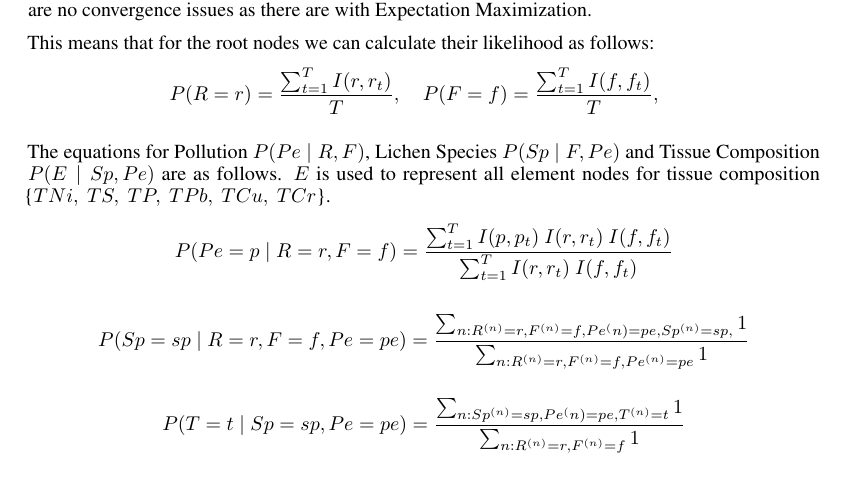
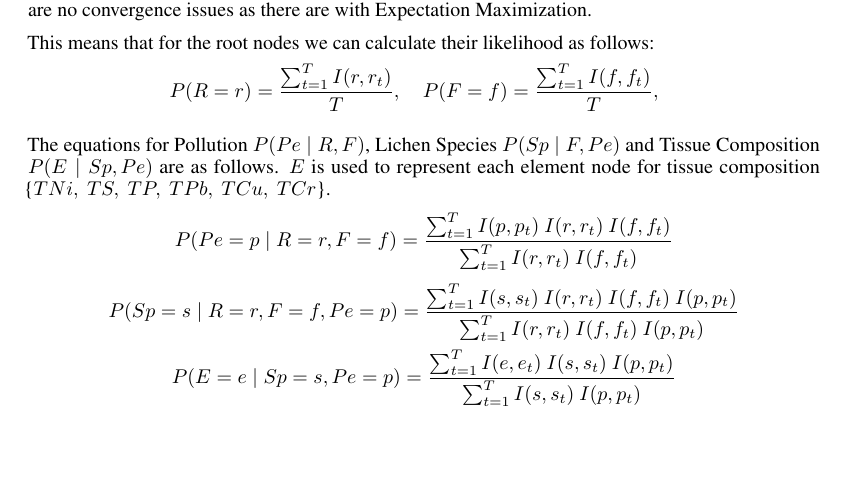
Before and after one commit to MichaelYe48/Lichen-Likelihood-Project, a LaTeX paper (Report/neurips_2024.tex): part of page 3 of 20, cut so that both start at the same text, the shorter picture padded with empty space. Compiled offline with pdfLaTeX.

Commit message:
polishing work

```diff
--- a/Report/neurips_2024.tex
+++ b/Report/neurips_2024.tex
@@ -148,14 +148,11 @@ P(F=f) =\frac{\sum_{t=1}^T I(f,f_t)}{T},
 \quad
 \]
 
-The equations for Pollution $P(Pe \mid R, F)$, Lichen Species $P(Sp \mid F, Pe)$ and Tissue Composition $P(E \mid Sp, Pe)$ are as follows. $E$ is used to represent all element nodes for tissue composition \{$TNi,\ TS,\ TP,\ TPb,\ TCu,\ TCr$\}.
+The equations for Pollution $P(Pe \mid R, F)$, Lichen Species $P(Sp \mid F, Pe)$ and Tissue Composition $P(E \mid Sp, Pe)$ are as follows. $E$ is used to represent each element node for tissue composition \{$TNi,\ TS,\ TP,\ TPb,\ TCu,\ TCr$\}.
 %
 \[P(Pe = p \mid R = r, F = f) = \frac{\sum_{t=1}^T I(p,p_t)\ I(r,r_t)\ I(f,f_t)}{\sum_{t=1}^T I(r,r_t)\ I(f,f_t)}\]
-
-\[P(Sp = sp \mid R = r, F = f, Pe = pe) =\frac{\sum_{n: R^{(n)} = r, F^{(n)} = f, Pe^(n) = pe, Sp^{(n)}=sp, } 1}{\sum_{n: R^{(n)} = r, F^{(n)} = f, Pe^{(n)} = pe} 1}\]
-
-\[P(T = t \mid Sp = sp, Pe=pe) =\frac{\sum_{n: Sp^{(n)}=sp,Pe^(n) = pe, T^{(n)}=t} 1}{\sum_{n: R^{(n)}=r, F^{(n)} = f} 1}\]
-
+\[P(Sp = s \mid R = r, F = f, Pe = p) = \frac{\sum_{t=1}^T I(s,s_t)\ I(r,r_t)\ I(f,f_t)\ I(p,p_t)}{\sum_{t=1}^T I(r,r_t)\ I(f,f_t)\ I(p,p_t)}\]
+\[P(E = e \mid Sp = s, Pe=p) = \frac{\sum_{t=1}^T I(e,e_t)\ I(s,s_t)\ I(p,p_t)}{\sum_{t=1}^T I(s,s_t)\ I(p,p_t)}\]
 We are looking to infer the pollution level given the lichen species and tissue composition. We represent this as
 \[
 P(Pe | T, Sp)\]
```
Also changed, not shown: Report/neurips_2024.pdf, 2 other files.
